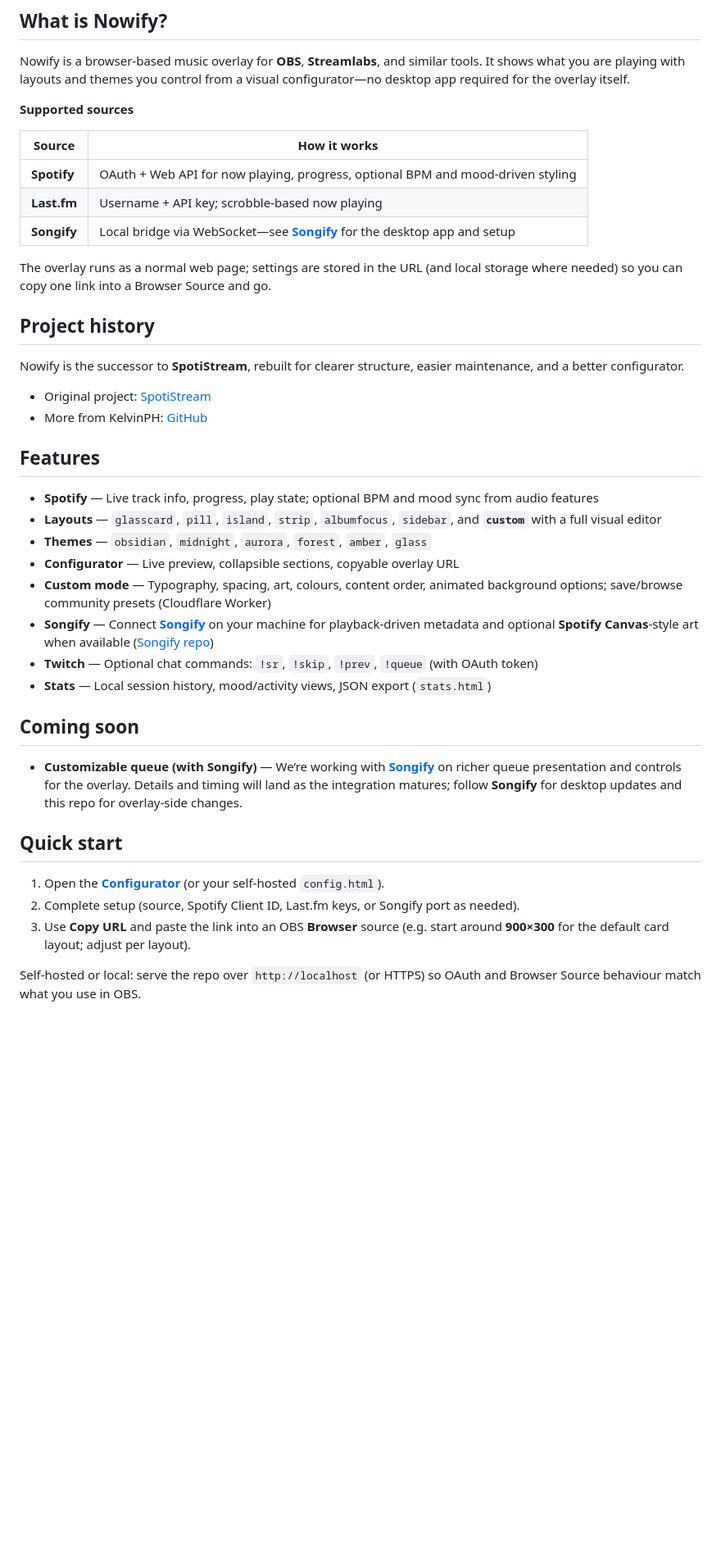
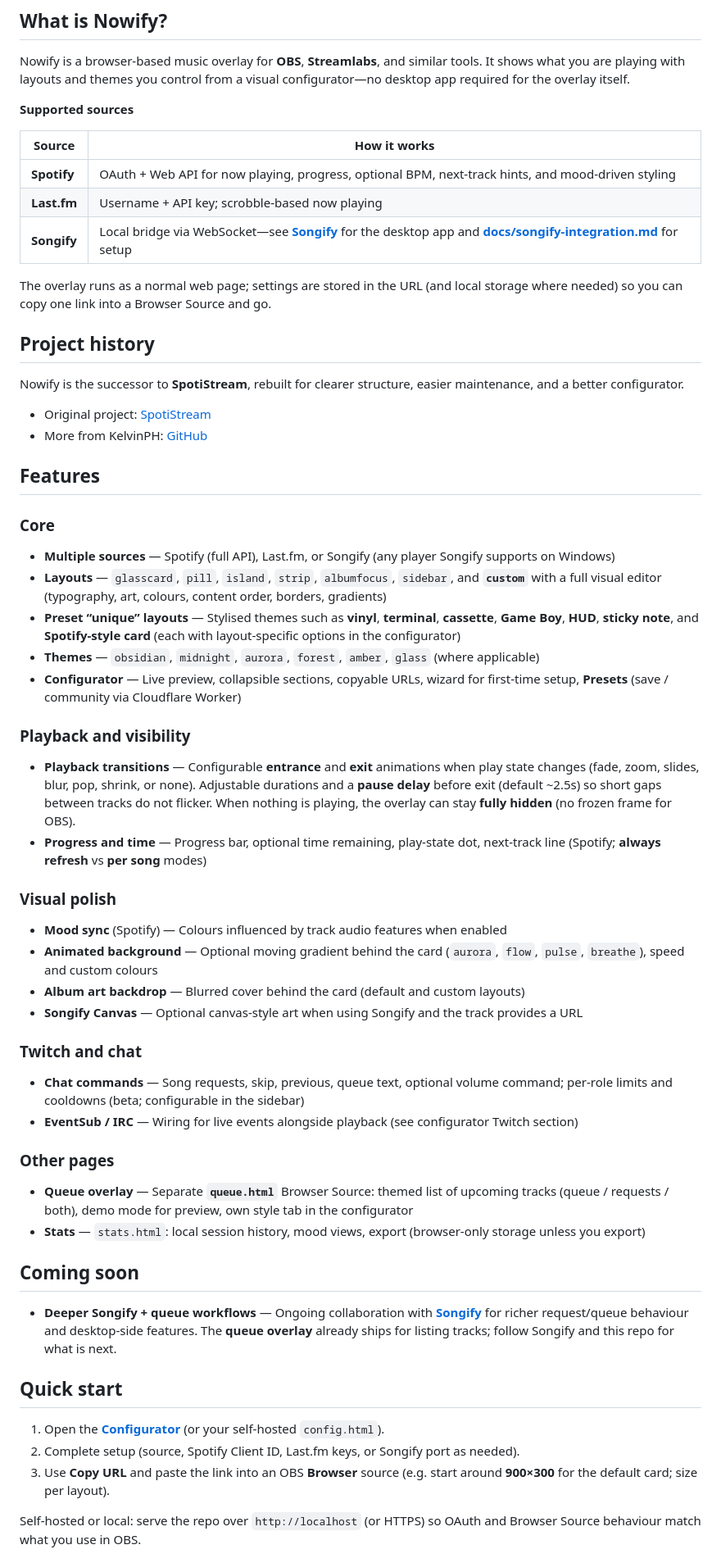
Before and after one commit to KelvinPH/Nowify, a Markdown page: README.md, the part around one of its changes. Shown at 82% size. GitHub-like rendering; blank space fills up the shorter version.

```diff
--- a/README.md
+++ b/README.md
@@ -14,9 +14,9 @@ Nowify is a browser-based music overlay for **OBS**, **Streamlabs**, and similar
 
 | Source | How it works |
 |--------|----------------|
-| **Spotify** | OAuth + Web API for now playing, progress, optional BPM and mood-driven styling |
+| **Spotify** | OAuth + Web API for now playing, progress, optional BPM, next-track hints, and mood-driven styling |
 | **Last.fm** | Username + API key; scrobble-based now playing |
-| **Songify** | Local bridge via WebSocket—see **[Songify](https://github.com/songify-rocks/Songify)** for the desktop app and setup |
+| **Songify** | Local bridge via WebSocket—see **[Songify](https://github.com/songify-rocks/Songify)** for the desktop app and **[docs/songify-integration.md](./docs/songify-integration.md)** for setup |
 
 The overlay runs as a normal web page; settings are stored in the URL (and local storage where needed) so you can copy one link into a Browser Source and go.
 
@@ -29,24 +29,45 @@ Nowify is the successor to **SpotiStream**, rebuilt for clearer structure, easie
 
 ## Features
 
-- **Spotify** — Live track info, progress, play state; optional BPM and mood sync from audio features
-- **Layouts** — `glasscard`, `pill`, `island`, `strip`, `albumfocus`, `sidebar`, and **`custom`** with a full visual editor
-- **Themes** — `obsidian`, `midnight`, `aurora`, `forest`, `amber`, `glass`
-- **Configurator** — Live preview, collapsible sections, copyable overlay URL
-- **Custom mode** — Typography, spacing, art, colours, content order, animated background options; save/browse community presets (Cloudflare Worker)
-- **Songify** — Connect **[Songify](https://github.com/songify-rocks/Songify)** on your machine for playback-driven metadata and optional **Spotify Canvas**-style art when available ([Songify repo](https://github.com/songify-rocks/Songify))
-- **Twitch** — Optional chat commands: `!sr`, `!skip`, `!prev`, `!queue` (with OAuth token)
-- **Stats** — Local session history, mood/activity views, JSON export (`stats.html`)
+### Core
+
+- **Multiple sources** — Spotify (full API), Last.fm, or Songify (any player Songify supports on Windows)
+- **Layouts** — `glasscard`, `pill`, `island`, `strip`, `albumfocus`, `sidebar`, and **`custom`** with a full visual editor (typography, art, colours, content order, borders, gradients)
+- **Preset “unique” layouts** — Stylised themes such as **vinyl**, **terminal**, **cassette**, **Game Boy**, **HUD**, **sticky note**, and **Spotify-style card** (each with layout-specific options in the configurator)
+- **Themes** — `obsidian`, `midnight`, `aurora`, `forest`, `amber`, `glass` (where applicable)
+- **Configurator** — Live preview, collapsible sections, copyable URLs, wizard for first-time setup, **Presets** (save / community via Cloudflare Worker)
+
+### Playback and visibility
+
+- **Playback transitions** — Configurable **entrance** and **exit** animations when play state changes (fade, zoom, slides, blur, pop, shrink, or none). Adjustable durations and a **pause delay** before exit (default ~2.5s) so short gaps between tracks do not flicker. When nothing is playing, the overlay can stay **fully hidden** (no frozen frame for OBS).
+- **Progress and time** — Progress bar, optional time remaining, play-state dot, next-track line (Spotify; **always refresh** vs **per song** modes)
+
+### Visual polish
+
+- **Mood sync** (Spotify) — Colours influenced by track audio features when enabled
+- **Animated background** — Optional moving gradient behind the card (`aurora`, `flow`, `pulse`, `breathe`), speed and custom colours
+- **Album art backdrop** — Blurred cover behind the card (default and custom layouts)
+- **Songify Canvas** — Optional canvas-style art when using Songify and the track provides a URL
+
+### Twitch and chat
+
+- **Chat commands** — Song requests, skip, previous, queue text, optional volume command; per-role limits and cooldowns (beta; configurable in the sidebar)
+- **EventSub / IRC** — Wiring for live events alongside playback (see configurator Twitch section)
+
+### Other pages
+
+- **Queue overlay** — Separate **`queue.html`** Browser Source: themed list of upcoming tracks (queue / requests / both), demo mode for preview, own style tab in the configurator
+- **Stats** — `stats.html`: local session history, mood views, export (browser-only storage unless you export)
 
 ## Coming soon
 
-- **Customizable queue (with Songify)** — We’re working with **[Songify](https://github.com/songify-rocks/Songify)** on richer queue presentation and controls for the overlay. Details and timing will land as the integration matures; follow **Songify** for desktop updates and this repo for overlay-side changes.
+- **Deeper Songify + queue workflows** — Ongoing collaboration with **[Songify](https://github.com/songify-rocks/Songify)** for richer request/queue behaviour and desktop-side features. The **queue overlay** already ships for listing tracks; follow Songify and this repo for what is next.
 
 ## Quick start
 
 1. Open the **[Configurator](https://kelvinph.github.io/Nowify/config.html)** (or your self-hosted `config.html`).
 2. Complete setup (source, Spotify Client ID, Last.fm keys, or Songify port as needed).
-3. Use **Copy URL** and paste the link into an OBS **Browser** source (e.g. start around **900×300** for the default card layout; adjust per layout).
+3. Use **Copy URL** and paste the link into an OBS **Browser** source (e.g. start around **900×300** for the default card; size per layout).
 
 Self-hosted or local: serve the repo over `http://localhost` (or HTTPS) so OAuth and Browser Source behaviour match what you use in OBS.
 
```
Also changed, not shown: other parts of README.md (+34 -9 lines).
